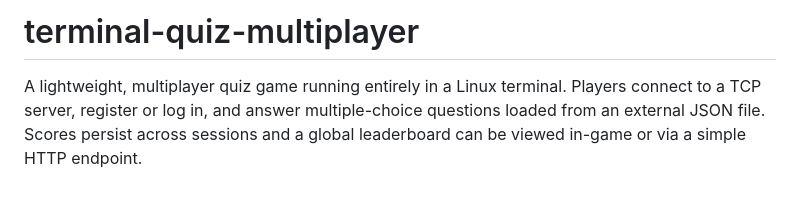
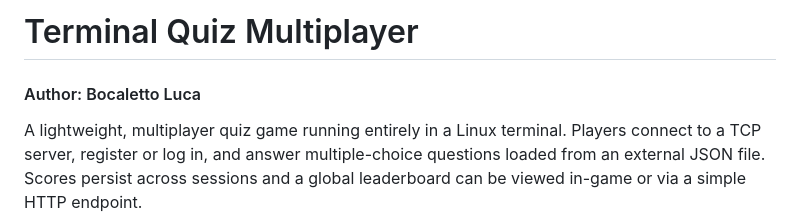
Before and after one commit to bocaletto-luca/Terminal-Quiz, a Markdown page: README.md, the part around the change. GitHub-like rendering; blank space fills up the shorter version.

```diff
--- a/README.md
+++ b/README.md
@@ -1,4 +1,5 @@
-# terminal-quiz-multiplayer
+# Terminal Quiz Multiplayer
+#### Author: Bocaletto Luca
 
 A lightweight, multiplayer quiz game running entirely in a Linux terminal. Players connect to a TCP server, register or log in, and answer multiple-choice questions loaded from an external JSON file. Scores persist across sessions and a global leaderboard can be viewed in-game or via a simple HTTP endpoint.
 
```
